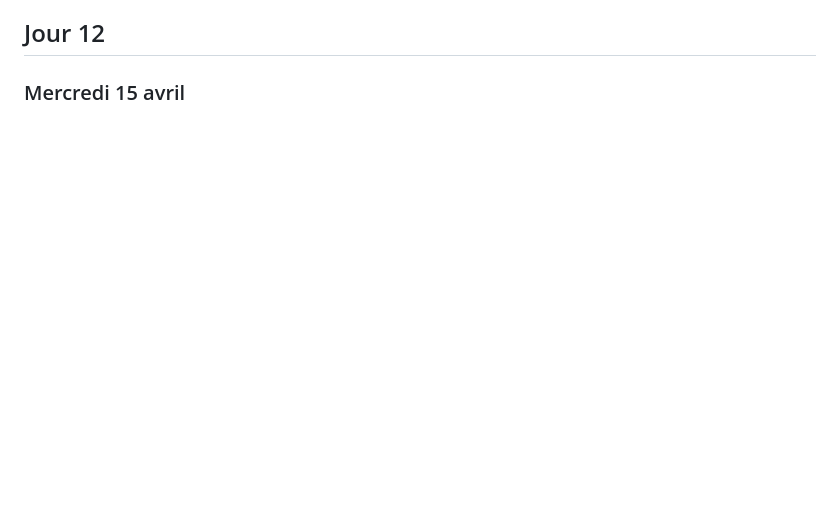
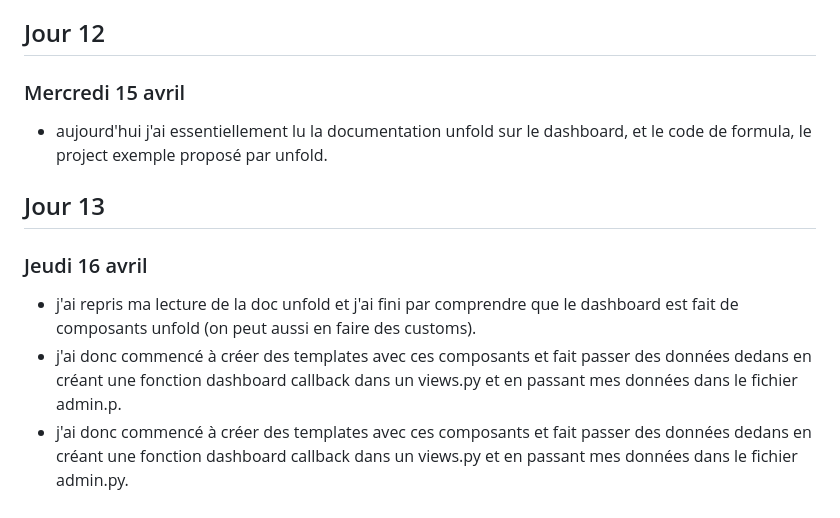
Before and after one commit to Eden-user/Stage-HB, a Markdown page: README.md, the part around the change. Drawn GitHub-style; blank space fills up the shorter version.

Commit message:
journal of the dayyy

```diff
--- a/README.md
+++ b/README.md
@@ -69,3 +69,10 @@
 
 ## Jour 12
 ### Mercredi 15 avril
+ - aujourd'hui j'ai essentiellement lu la documentation unfold sur le dashboard, et le code de formula, le project exemple proposé par unfold.
+
+## Jour 13
+### Jeudi 16 avril
+ - j'ai repris ma lecture de la doc unfold et j'ai fini par comprendre que le dashboard est fait de composants unfold (on peut aussi en faire des customs).
+ - j'ai donc commencé à créer des templates avec ces composants et fait passer des données dedans en créant une fonction dashboard callback dans un views.py et en passant mes données dans le fichier admin.p.
+ - j'ai donc commencé à créer des templates avec ces composants et fait passer des données dedans en créant une fonction dashboard callback dans un views.py et en passant mes données dans le fichier admin.py.
```
